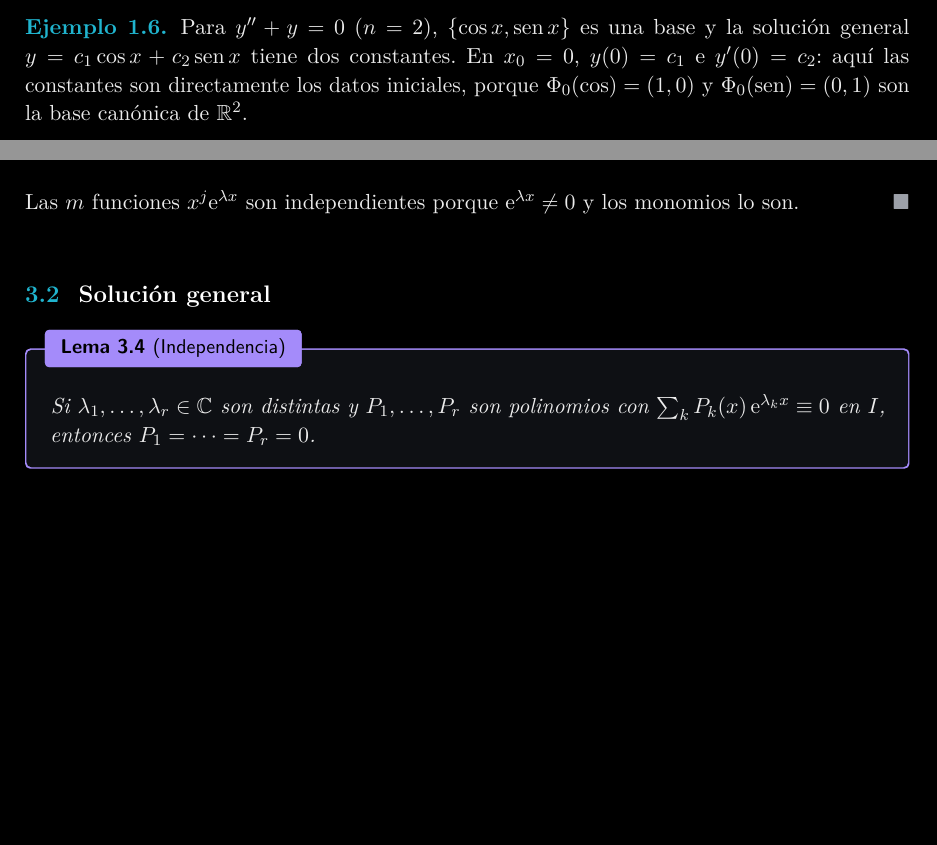
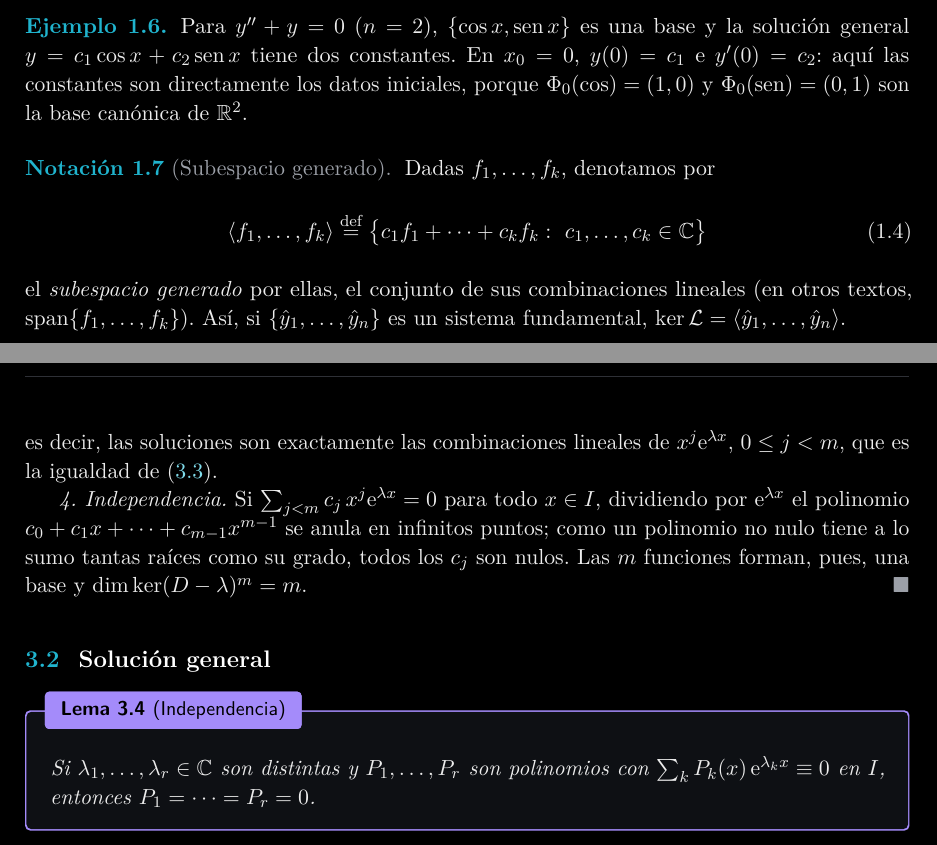
Before and after one commit to danimartinguerrero/Series, a LaTeX document (tema4_latex/main.tex, which reads tema4_latex/secciones/01_estructura.tex, tema4_latex/secciones/03_raices_multiples.tex): two parts of pages 5 and 13 of 21 before the commit and two parts of pages 5 and 14 of 22 after it, joined at a grey line, cut so that both start at the same text, the shorter picture padded with empty space. The pictures show the PDF file tema4_latex/main.pdf that the author committed with the source.

Commit message:
Tema 4: notación ⟨…⟩ y demostración desarrollada del núcleo de (D-λ)^m
Se introduce la notación ⟨f_1,…,f_k⟩ para el subespacio generado (en
lugar de span) y se usa en todo el documento. La demostración de la
proposición del núcleo de (D-λ)^m se desarrolla en cuatro pasos (cambio
de incógnita, ecuación para g, vuelta a y, independencia) y el ejemplo
del caso crítico incluye la comprobación aplicando D+ω dos veces.

Co-Authored-By: Claude Opus 5.5 <noreply@anthropic.com>
Claude-Session: https://claude.ai/code/session_01TEPoehVdTYb7mcdn5kGhr2

```diff
--- a/tema4_latex/secciones/01_estructura.tex
+++ b/tema4_latex/secciones/01_estructura.tex
@@ -93,6 +93,17 @@ iniciales, porque $\Phi_0(\cos)=(1,0)$ y $\Phi_0(\sin)=(0,1)$ son la base
 canónica de $\R^{2}$.
 \end{ejemplo}
 
+\begin{notacion}[Subespacio generado]\label{not:generado}
+Dadas $f_1,\dots,f_k$, denotamos por
+\begin{equation}\label{eq:generado}
+  \gen{f_1,\dots,f_k}\defeq\bigl\{c_1f_1+\dots+c_kf_k:\ c_1,\dots,c_k\in\C\bigr\}
+\end{equation}
+el \emph{subespacio generado} por ellas, el conjunto de sus combinaciones
+lineales (en otros textos, $\operatorname{span}\{f_1,\dots,f_k\}$). Así, si
+$\{\hat y_1,\dots,\hat y_n\}$ es un sistema fundamental,
+$\Ker\Lop=\gen{\hat y_1,\dots,\hat y_n}$.
+\end{notacion}
+
 \input{figuras/fig_isomorfismo}
 
 % -------------------------------------------------------------------------
--- a/tema4_latex/secciones/03_raices_multiples.tex
+++ b/tema4_latex/secciones/03_raices_multiples.tex
@@ -62 +60,0 @@ Toda función se escribe como $y=\eul^{\lambda x}g$ con $g=\eul^{-\lambda x}y$.
-Por el \cref{lem:covariante},
@@ -63,5 +71,3 @@ Por el \cref{lem:covariante},
 \[
-  (D-\lambda)^{m}y=0\iff g^{(m)}=0\iff g(x)=c_0+c_1x+\dots+c_{m-1}x^{m-1}.
+  (D-\lambda)^{m}y=0\iff\eul^{\lambda x}g^{(m)}=0\iff g^{(m)}=0 .
 \]
-Las $m$ funciones $x^{j}\eul^{\lambda x}$ son independientes porque
-$\eul^{\lambda x}\neq0$ y los monomios lo son.
@@ -68,3 +81,14 @@ $\eul^{\lambda x}\neq0$ y los monomios lo son.
+  y=c_0\,\eul^{\lambda x}+c_1\,x\,\eul^{\lambda x}+\dots+c_{m-1}\,x^{m-1}\eul^{\lambda x},
+\]
+es decir, las soluciones son exactamente las combinaciones lineales de
+$x^{j}\eul^{\lambda x}$, $0\le j<m$, que es la igualdad de \eqref{eq:nucleo}.
+
+\emph{4. Independencia.} Si $\sum_{j<m}c_j\,x^{j}\eul^{\lambda x}=0$ para todo
+$x\in I$, dividiendo por $\eul^{\lambda x}$ el polinomio
+$c_0+c_1x+\dots+c_{m-1}x^{m-1}$ se anula en infinitos puntos; como un
+polinomio no nulo tiene a lo sumo tantas raíces como su grado, todos los
+$c_j$ son nulos. Las $m$ funciones forman, pues, una base y
+$\dim\Ker(D-\lambda)^{m}=m$.
 \end{proof}
 
 % -------------------------------------------------------------------------
```
Also changed, not shown: tema4_latex/preambulo.tex (+1 -1 lines), tema4_latex/main.pdf, tema4_latex/secciones/01_estructura.tex (2 more changed lines), tema4_latex/secciones/03_raices_multiples.tex (36 more changed lines).
